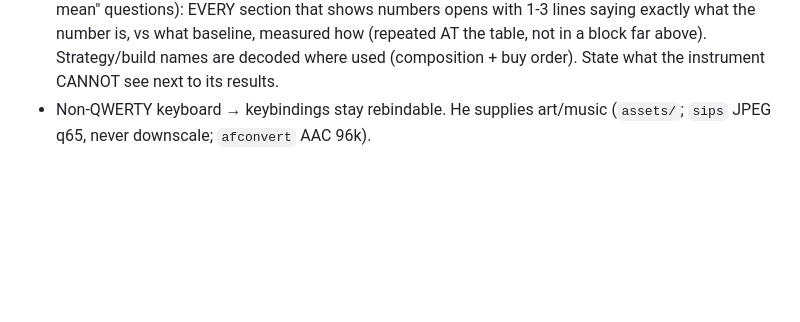
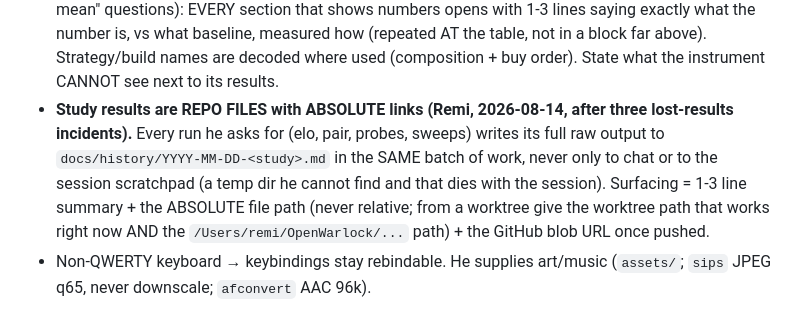
Before and after one commit to RemiFabre/OpenWarlock, a Markdown page: AGENTS.md, the part around the change. Drawn GitHub-style; blank space fills up the shorter version.

Commit message:
study surfacing rule (AGENTS) + the midas gold probe archived to history

```diff
--- a/AGENTS.md
+++ b/AGENTS.md
@@ -95,6 +95,15 @@ build step, Node ESM, only dep is `ws`.
   baseline, measured how (repeated AT the table, not in a block far above).
   Strategy/build names are decoded where used (composition + buy order).
   State what the instrument CANNOT see next to its results.
+- **Study results are REPO FILES with ABSOLUTE links (Remi, 2026-08-14,
+  after three lost-results incidents).** Every run he asks for (elo, pair,
+  probes, sweeps) writes its full raw output to
+  `docs/history/YYYY-MM-DD-<study>.md` in the SAME batch of work, never
+  only to chat or to the session scratchpad (a temp dir he cannot find and
+  that dies with the session). Surfacing = 1-3 line summary + the ABSOLUTE
+  file path (never relative; from a worktree give the worktree path that
+  works right now AND the `/Users/remi/OpenWarlock/...` path) + the GitHub
+  blob URL once pushed.
 - Non-QWERTY keyboard → keybindings stay rebindable. He supplies art/music
   (`assets/`; `sips` JPEG q65, never downscale; `afconvert` AAC 96k).
 
```
Also changed, not shown: docs/history/2026-08-14-midas-gold-probe.md (added, +41 -0 lines).
